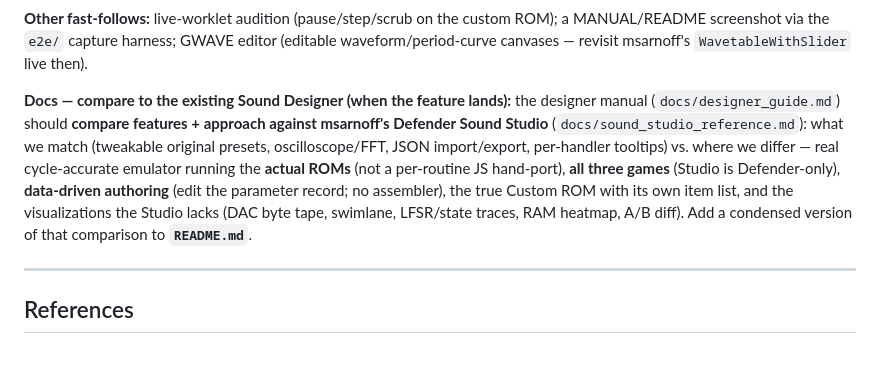
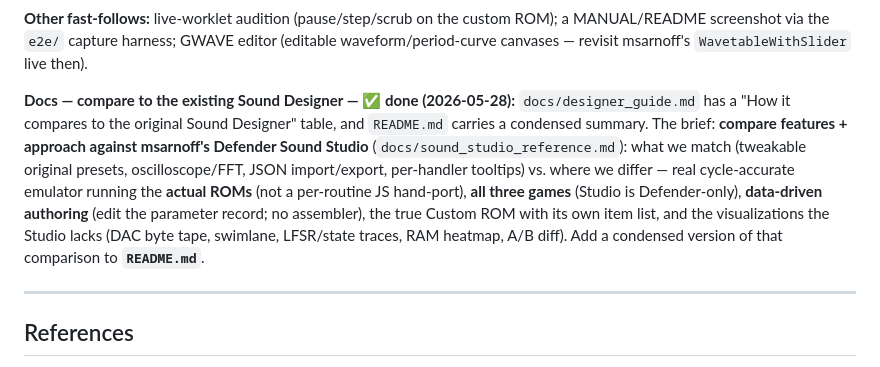
Before and after one commit to mbackschat/williams-sound-explorer, a Markdown page: plans/designer-mode.md, the part around the change. Rendered like a GitHub page.

```diff
--- a/plans/designer-mode.md
+++ b/plans/designer-mode.md
@@ -100,7 +100,7 @@ Delivers the user's vision: a Custom ROM with its own named item list, sounds co
 
 **Other fast-follows:** live-worklet audition (pause/step/scrub on the custom ROM); a MANUAL/README screenshot via the `e2e/` capture harness; GWAVE editor (editable waveform/period-curve canvases — revisit msarnoff's `WavetableWithSlider` live then).
 
-**Docs — compare to the existing Sound Designer (when the feature lands):** the designer manual (`docs/designer_guide.md`) should **compare features + approach against msarnoff's Defender Sound Studio** (`docs/sound_studio_reference.md`): what we match (tweakable original presets, oscilloscope/FFT, JSON import/export, per-handler tooltips) vs. where we differ — real cycle-accurate emulator running the **actual ROMs** (not a per-routine JS hand-port), **all three games** (Studio is Defender-only), **data-driven authoring** (edit the parameter record; no assembler), the true Custom ROM with its own item list, and the visualizations the Studio lacks (DAC byte tape, swimlane, LFSR/state traces, RAM heatmap, A/B diff). Add a condensed version of that comparison to **`README.md`**.
+**Docs — compare to the existing Sound Designer — ✅ done (2026-05-28):** `docs/designer_guide.md` has a "How it compares to the original Sound Designer" table, and `README.md` carries a condensed summary. The brief: **compare features + approach against msarnoff's Defender Sound Studio** (`docs/sound_studio_reference.md`): what we match (tweakable original presets, oscilloscope/FFT, JSON import/export, per-handler tooltips) vs. where we differ — real cycle-accurate emulator running the **actual ROMs** (not a per-routine JS hand-port), **all three games** (Studio is Defender-only), **data-driven authoring** (edit the parameter record; no assembler), the true Custom ROM with its own item list, and the visualizations the Studio lacks (DAC byte tape, swimlane, LFSR/state traces, RAM heatmap, A/B diff). Add a condensed version of that comparison to **`README.md`**.
 
 ---
 
```
Also changed, not shown: README.md (+7 -1 lines), docs/designer_guide.md (+16 -0 lines).
